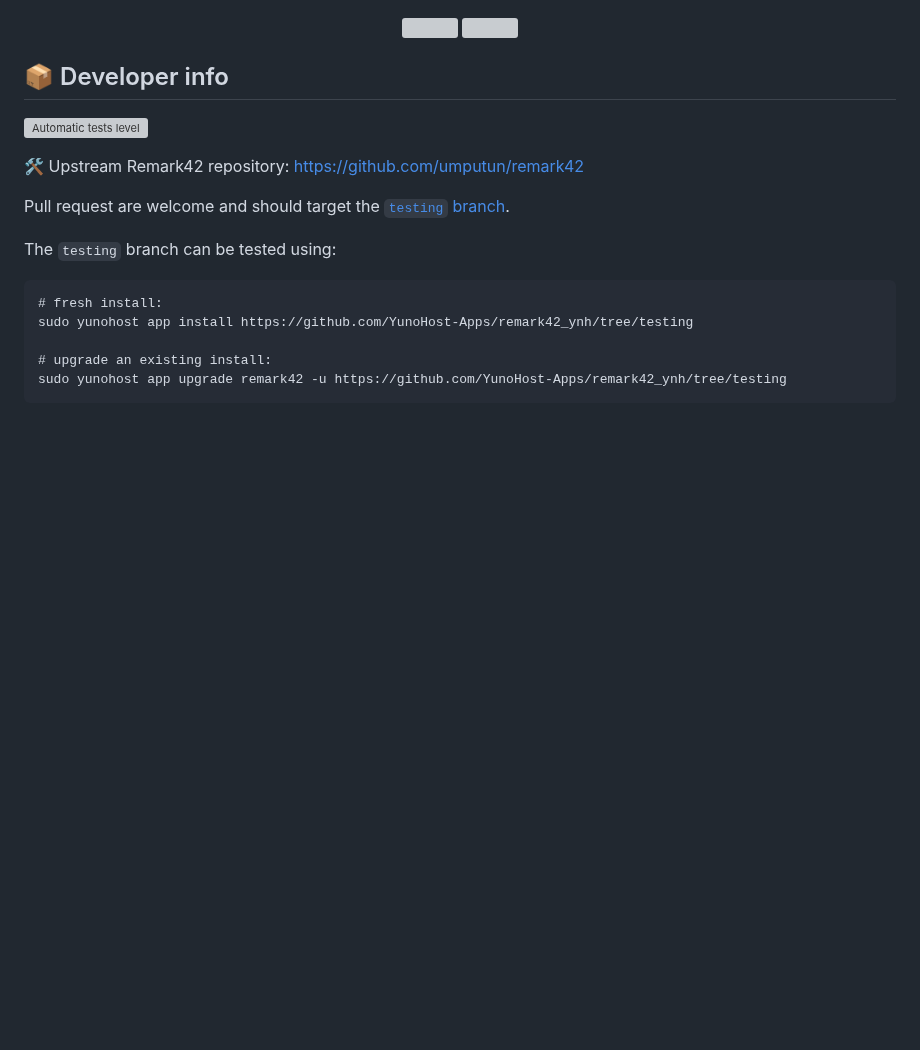
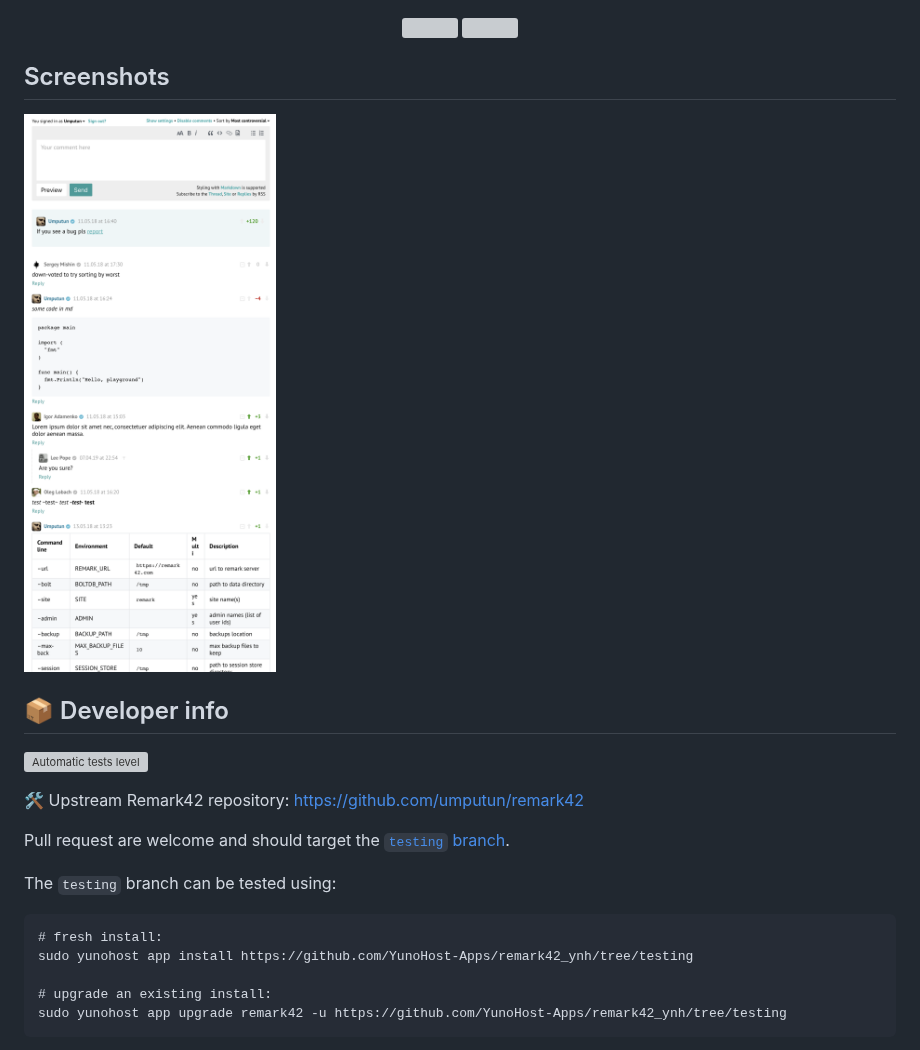
Before and after one commit to quartztester/remark42_ynh, a Markdown page: README.md, the part around one of its changes. Rendered like a GitHub page; pictures changed too: doc/screenshots/remark42.png; blank space fills up the shorter version; grey boxes are pictures that could not be loaded.

```diff
--- a/README.md
+++ b/README.md
@@ -18,6 +18,10 @@ Self-hosted comment system to embed on any website
 <a href="https://apps.yunohost.org/app/remark42"><img height="100px" src="https://github.com/YunoHost/yunohost-artwork/raw/refs/heads/main/badges/neopossum-badges/badge_more_info_on_the_appstore.svg"/></a>
 <a href="https://github.com/YunoHost-Apps/remark42_ynh/issues"><img height="100px" src="https://github.com/YunoHost/yunohost-artwork/raw/refs/heads/main/badges/neopossum-badges/badge_report_an_issue.svg"/></a>
 </div>
+
+## Screenshots
+
+![remark42 — remark42](./doc/screenshots/remark42.png)
 
 ## 📦 Developer info
 
```
Also changed, not shown: other parts of README.md (+2 -2 lines), README_fr.md (+8 -1 lines).
